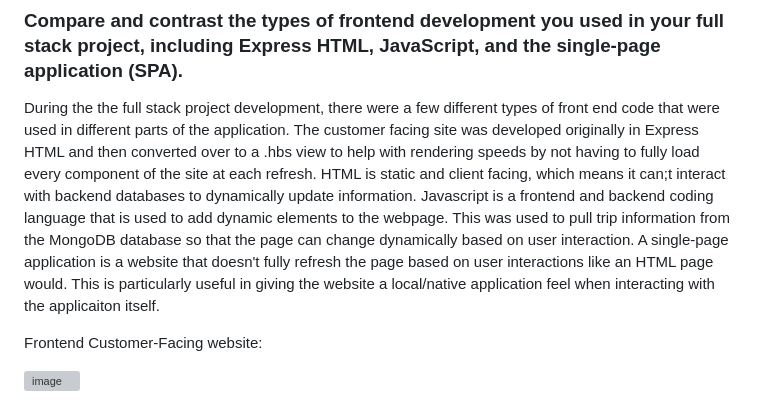
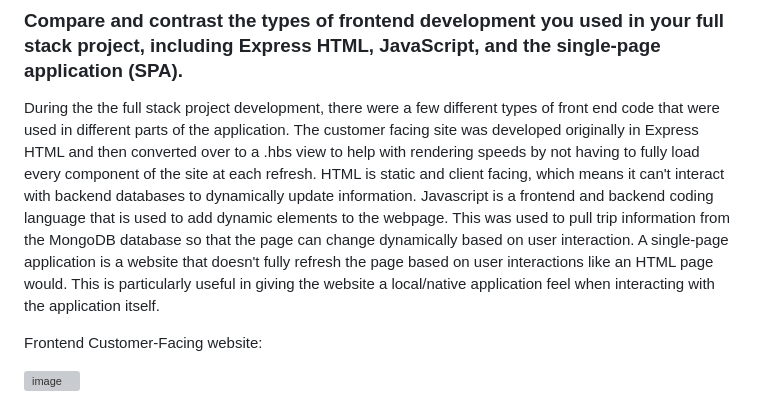
Before and after one commit to RBuono86/CS-465, a Markdown page: README.md, the part around the change. GitHub-like rendering; grey boxes are pictures that could not be loaded.

```diff
--- a/README.md
+++ b/README.md
@@ -9,7 +9,7 @@ Welcome to the README for the Travlr full-stack web application. Travlr is a com
 ## Architecture
 
 ### Compare and contrast the types of frontend development you used in your full stack project, including Express HTML, JavaScript, and the single-page application (SPA).
-During the the full stack project development, there were a few different types of front end code that were used in different parts of the application. The customer facing site was developed originally in Express HTML and then converted over to a .hbs view to help with rendering speeds by not having to fully load every component of the site at each refresh. HTML is static and client facing, which means it can;t interact with backend databases to dynamically update information. Javascript is a frontend and backend coding language that is used to add dynamic elements to the webpage. This was used to pull trip information from the MongoDB database so that the page can change dynamically based on user interaction. A single-page application is a website that doesn't fully refresh the page based on user interactions like an HTML page would. This is particularly useful in giving the website a local/native application feel when interacting with the applicaiton itself.
+During the the full stack project development, there were a few different types of front end code that were used in different parts of the application. The customer facing site was developed originally in Express HTML and then converted over to a .hbs view to help with rendering speeds by not having to fully load every component of the site at each refresh. HTML is static and client facing, which means it can't interact with backend databases to dynamically update information. Javascript is a frontend and backend coding language that is used to add dynamic elements to the webpage. This was used to pull trip information from the MongoDB database so that the page can change dynamically based on user interaction. A single-page application is a website that doesn't fully refresh the page based on user interactions like an HTML page would. This is particularly useful in giving the website a local/native application feel when interacting with the application itself.
 
 Frontend Customer-Facing website:
 
```
